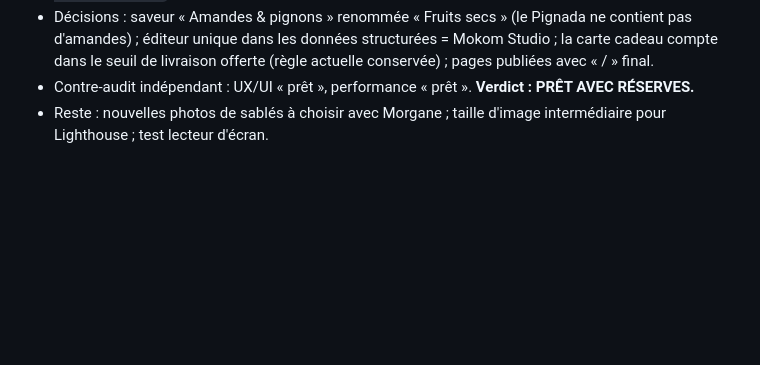
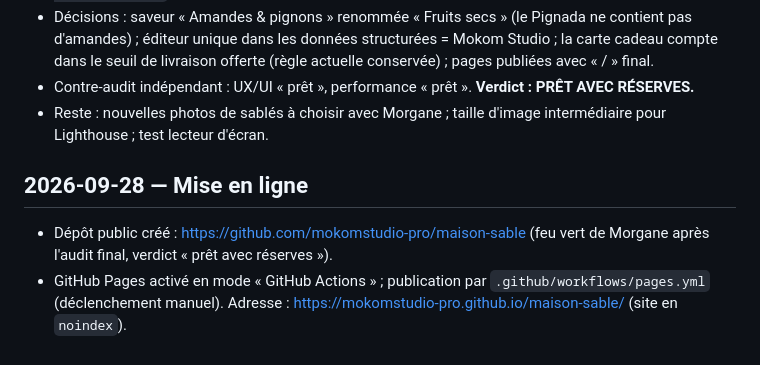
Before and after one commit to mokomstudio-pro/maison-sable, a Markdown page: docs/journal.md, the part around the change. Rendered like a GitHub page; blank space fills up the shorter version.

Commit message:
docs: journal de mise en ligne
Co-Authored-By: Claude Opus 5.5 <noreply@anthropic.com>

```diff
--- a/docs/journal.md
+++ b/docs/journal.md
@@ -279,3 +279,8 @@
 - Décisions : saveur « Amandes & pignons » renommée « Fruits secs » (le Pignada ne contient pas d'amandes) ; éditeur unique dans les données structurées = Mokom Studio ; la carte cadeau compte dans le seuil de livraison offerte (règle actuelle conservée) ; pages publiées avec « / » final.
 - Contre-audit indépendant : UX/UI « prêt », performance « prêt ». **Verdict : PRÊT AVEC RÉSERVES.**
 - Reste : nouvelles photos de sablés à choisir avec Morgane ; taille d'image intermédiaire pour Lighthouse ; test lecteur d'écran.
+
+## 2026-09-28 — Mise en ligne
+
+- Dépôt public créé : https://github.com/mokomstudio-pro/maison-sable (feu vert de Morgane après l'audit final, verdict « prêt avec réserves »).
+- GitHub Pages activé en mode « GitHub Actions » ; publication par `.github/workflows/pages.yml` (déclenchement manuel). Adresse : https://mokomstudio-pro.github.io/maison-sable/ (site en `noindex`).
```
